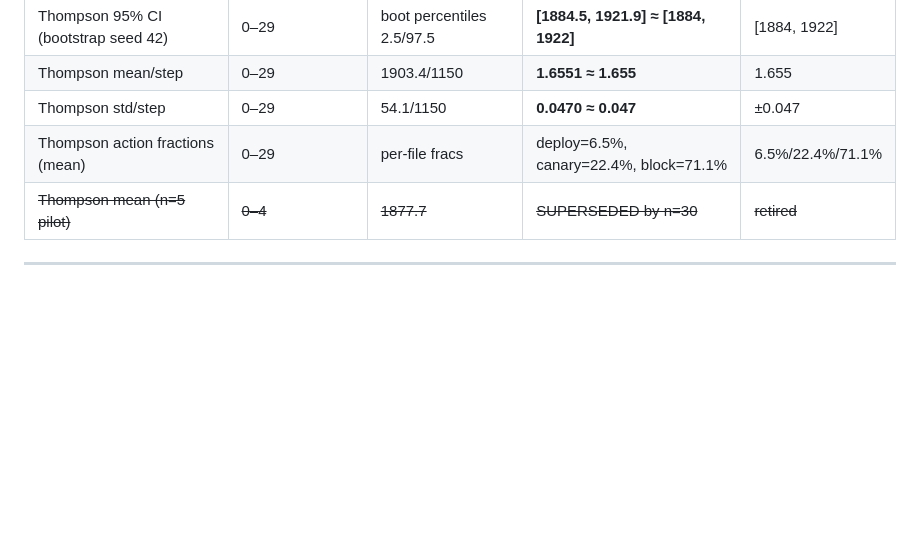
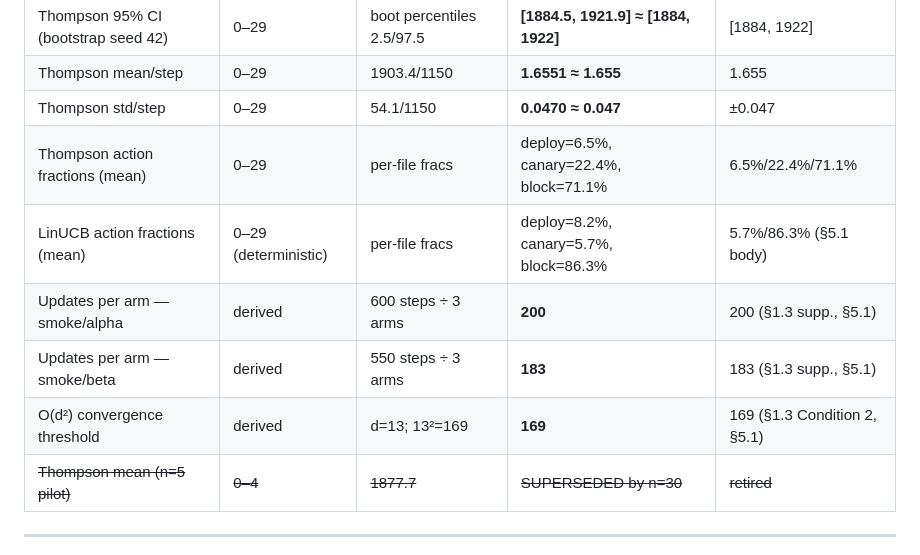
Before and after one commit to abishekgiri/adaptive-release-controller-, a Markdown page: paper/source-of-truth.md, the part around the change. Drawn GitHub-style; blank space fills up the shorter version.

```diff
--- a/paper/source-of-truth.md
+++ b/paper/source-of-truth.md
@@ -43,6 +43,10 @@ Result files: `experiments/results/online_smoke/{0..29}/online_summary.json`
 | Thompson mean/step | 0–29 | 1903.4/1150 | **1.6551 ≈ 1.655** | 1.655 |
 | Thompson std/step | 0–29 | 54.1/1150 | **0.0470 ≈ 0.047** | ±0.047 |
 | Thompson action fractions (mean) | 0–29 | per-file fracs | deploy=6.5%, canary=22.4%, block=71.1% | 6.5%/22.4%/71.1% |
+| LinUCB action fractions (mean) | 0–29 (deterministic) | per-file fracs | deploy=8.2%, canary=5.7%, block=86.3% | 5.7%/86.3% (§5.1 body) |
+| Updates per arm — smoke/alpha | derived | 600 steps ÷ 3 arms | **200** | 200 (§1.3 supp., §5.1) |
+| Updates per arm — smoke/beta | derived | 550 steps ÷ 3 arms | **183** | 183 (§1.3 supp., §5.1) |
+| O(d²) convergence threshold | derived | d=13; 13²=169 | **169** | 169 (§1.3 Condition 2, §5.1) |
 | ~~Thompson mean (n=5 pilot)~~ | ~~0–4~~ | ~~1877.7~~ | ~~SUPERSEDED by n=30~~ | ~~retired~~ |
 
 ---
```
Also changed, not shown: paper/adaptive-deployment-control.md (+4 -2 lines).
